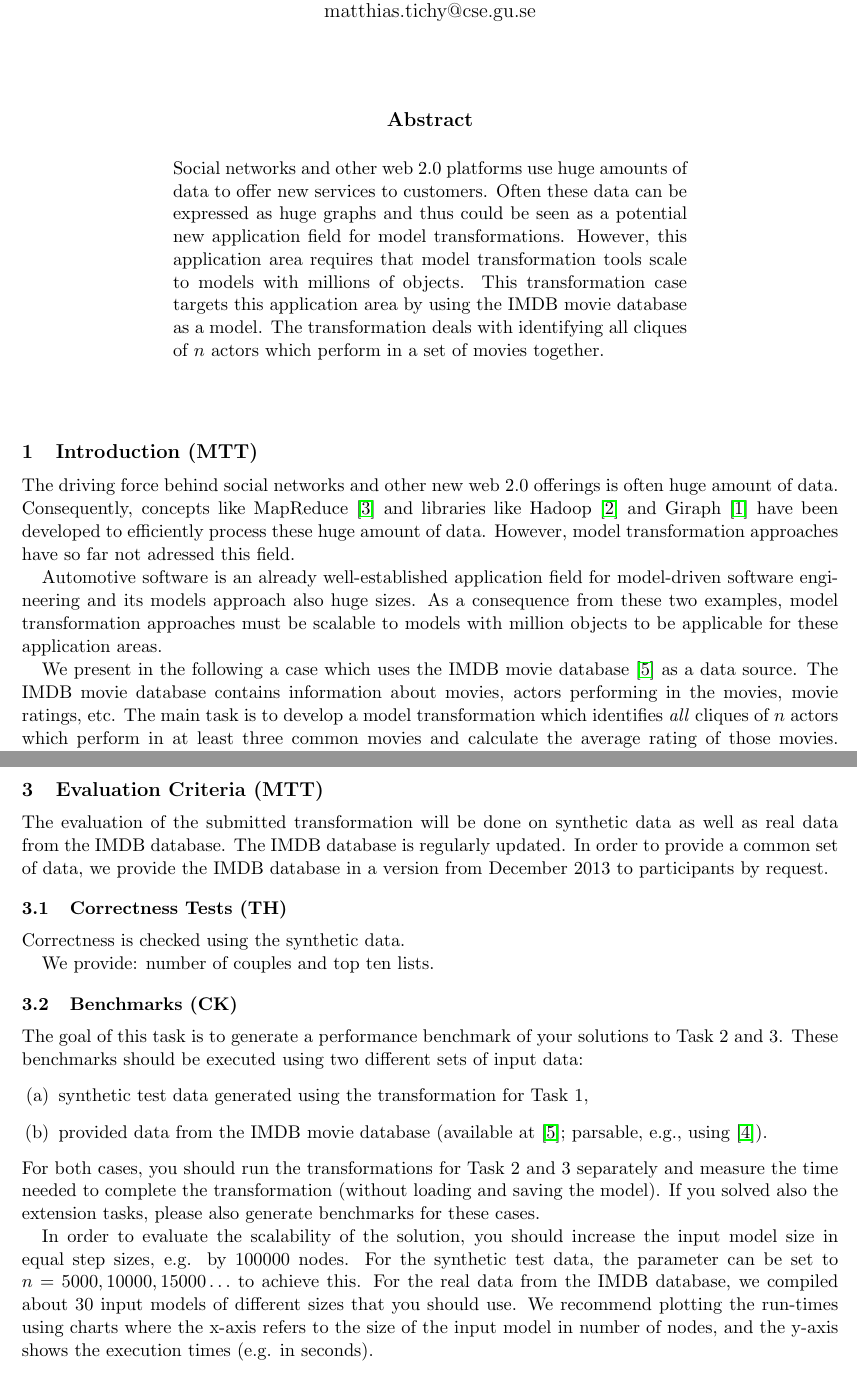
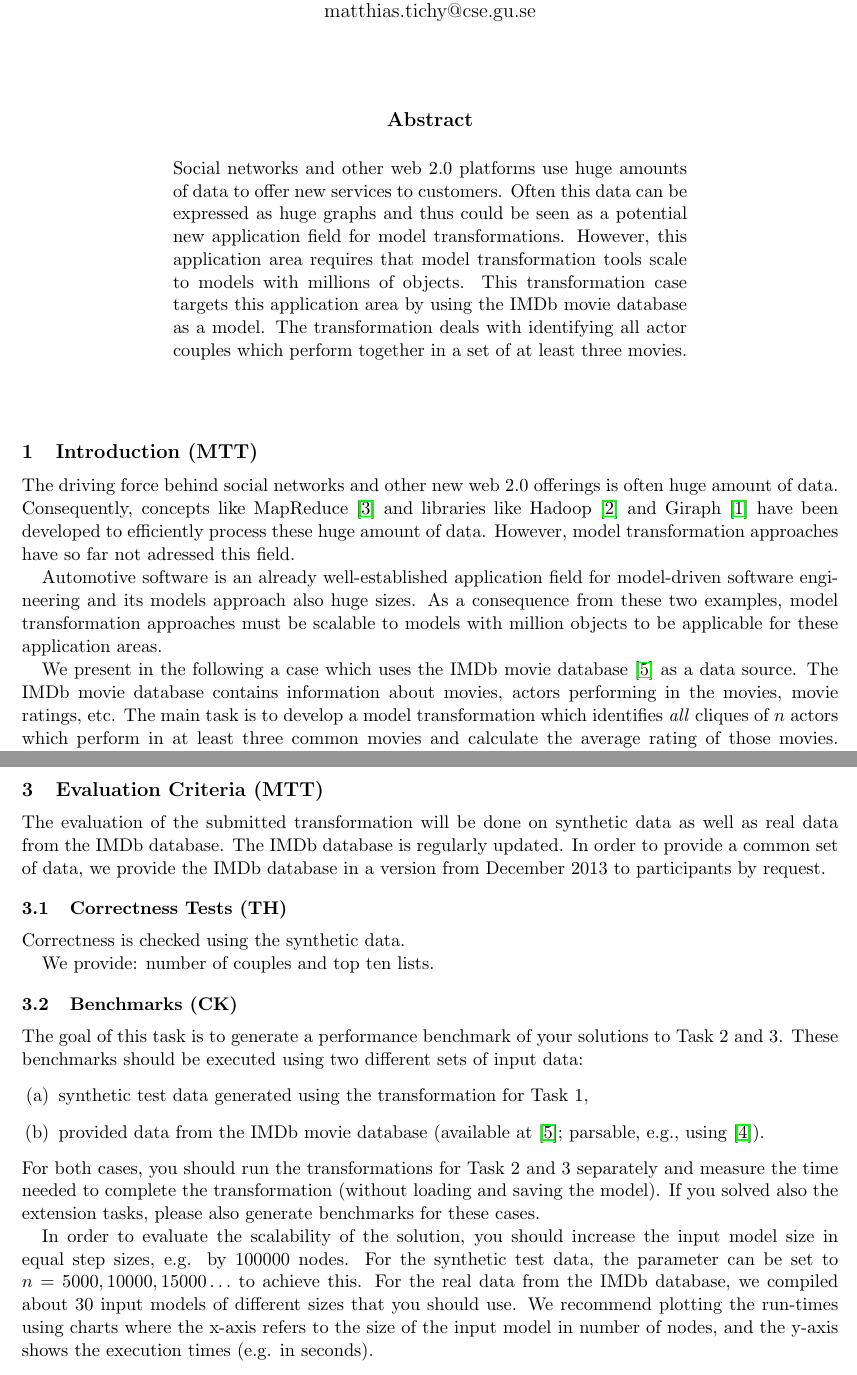
Before and after one commit to FTSRG/ttc14-eiq, a LaTeX paper (main.tex): two parts of pages 1 and 5 of 6, joined at a grey line, cut so that both start at the same text. Compiled offline with pdfLaTeX.

Commit message:
fixed some typos

```diff
--- a/main.tex
+++ b/main.tex
@@ -21,15 +21,14 @@ Matthias Tichy\\ Chalmers $|$ University of Gothenburg, Sweden \\matthias.tichy@
 \maketitle
 
 \begin{abstract}
-  Social networks and other web 2.0 platforms use huge amounts of data
-  to offer new services to customers. Often these data can be
-  expressed as huge graphs and thus could be seen as a potential new
-  application field for model transformations. However, this
-  application area requires that model transformation tools scale to
-  models with millions of objects. This transformation case targets
-  this application area by using the IMDB movie database as a
-  model. The transformation deals with identifying all cliques of $n$
-  actors which perform in a set of movies together.
+  Social networks and other web 2.0 platforms use huge amounts of data to offer
+  new services to customers. Often this data can be expressed as huge graphs
+  and thus could be seen as a potential new application field for model
+  transformations. However, this application area requires that model
+  transformation tools scale to models with millions of objects. This
+  transformation case targets this application area by using the IMDb movie
+  database as a model. The transformation deals with identifying all actor
+  couples which perform together in a set of at least three movies.
   \end{abstract}
 \vskip 32pt
 
@@ -49,8 +48,8 @@ huge sizes. As a consequence from these two examples, model
 transformation approaches must be scalable to models with million
 objects to be applicable for these application areas.
 
-We present in the following a case which uses the IMDB movie database
-\cite{IMDBDATA} as a data source. The IMDB movie database contains
+We present in the following a case which uses the IMDb movie database
+\cite{IMDBDATA} as a data source. The IMDb movie database contains
 information about movies, actors performing in the movies, movie
 ratings, etc. The main task is to develop a model transformation which
 identifies \emph{all} cliques of $n$ actors which perform in at least
@@ -227,9 +226,9 @@ extra bonus point can be earned by cutting ties in a stable manner.
 \section{Evaluation Criteria (MTT)}\label{sec-eval}
 
 The evaluation of the submitted transformation will be done on
-synthetic data as well as real data from the IMDB database. The IMDB
+synthetic data as well as real data from the IMDb database. The IMDb
 database is regularly updated. In order to provide a common set of
-data, we provide the IMDB database in a version from December 2013 to
+data, we provide the IMDb database in a version from December 2013 to
 participants by request.
 
 \subsection{Correctness Tests (TH)}
@@ -245,7 +244,7 @@ of your solutions to Task 2 and 3. These benchmarks should be
 executed using two different sets of input data:
 \begin{enumerate}
 \item[(a)] synthetic test data generated using the transformation for Task 1,
-\item[(b)] provided data from the IMDB movie database (available at \cite{IMDBDATA}; parsable, e.g., using \cite{IMDB2EMF}).
+\item[(b)] provided data from the IMDb movie database (available at \cite{IMDBDATA}; parsable, e.g., using \cite{IMDB2EMF}).
 \end{enumerate}
 For both cases, you should run the transformations for Task 2 and 3
 separately and measure the time needed to complete the transformation
@@ -259,7 +258,7 @@ In order to evaluate the scalability of the solution, you should
 increase the input model size in equal step sizes, e.g. by
 100000 nodes. For the synthetic test data, the parameter can be
 set to $n=5000, 10000, 15000\ldots$ to achieve this. For the
-real data from the IMDB database, we compiled about 30 input
+real data from the IMDb database, we compiled about 30 input
 models of different sizes that you should use.
 We recommend plotting the run-times using charts where
 the x-axis refers to the size of the input model in number of nodes,
```
Also changed, not shown: main.tex (4 more changed lines).
